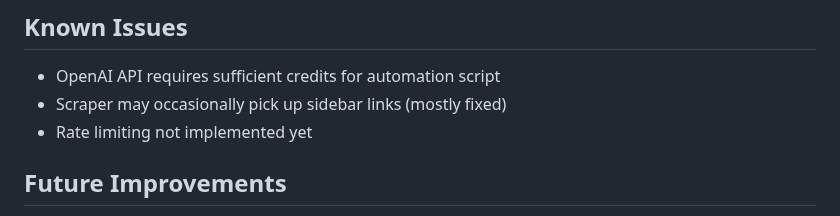
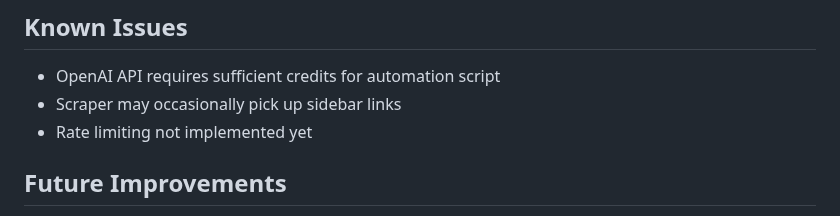
Before and after one commit to abhinavteja123/article-automation-system, a Markdown page: README.md, the part around the change. Rendered like a GitHub page.

```diff
--- a/README.md
+++ b/README.md
@@ -295,7 +295,7 @@ Assignment/
 ## Known Issues
 
 - OpenAI API requires sufficient credits for automation script
-- Scraper may occasionally pick up sidebar links (mostly fixed)
+- Scraper may occasionally pick up sidebar links
 - Rate limiting not implemented yet
 
 ## Future Improvements
```
